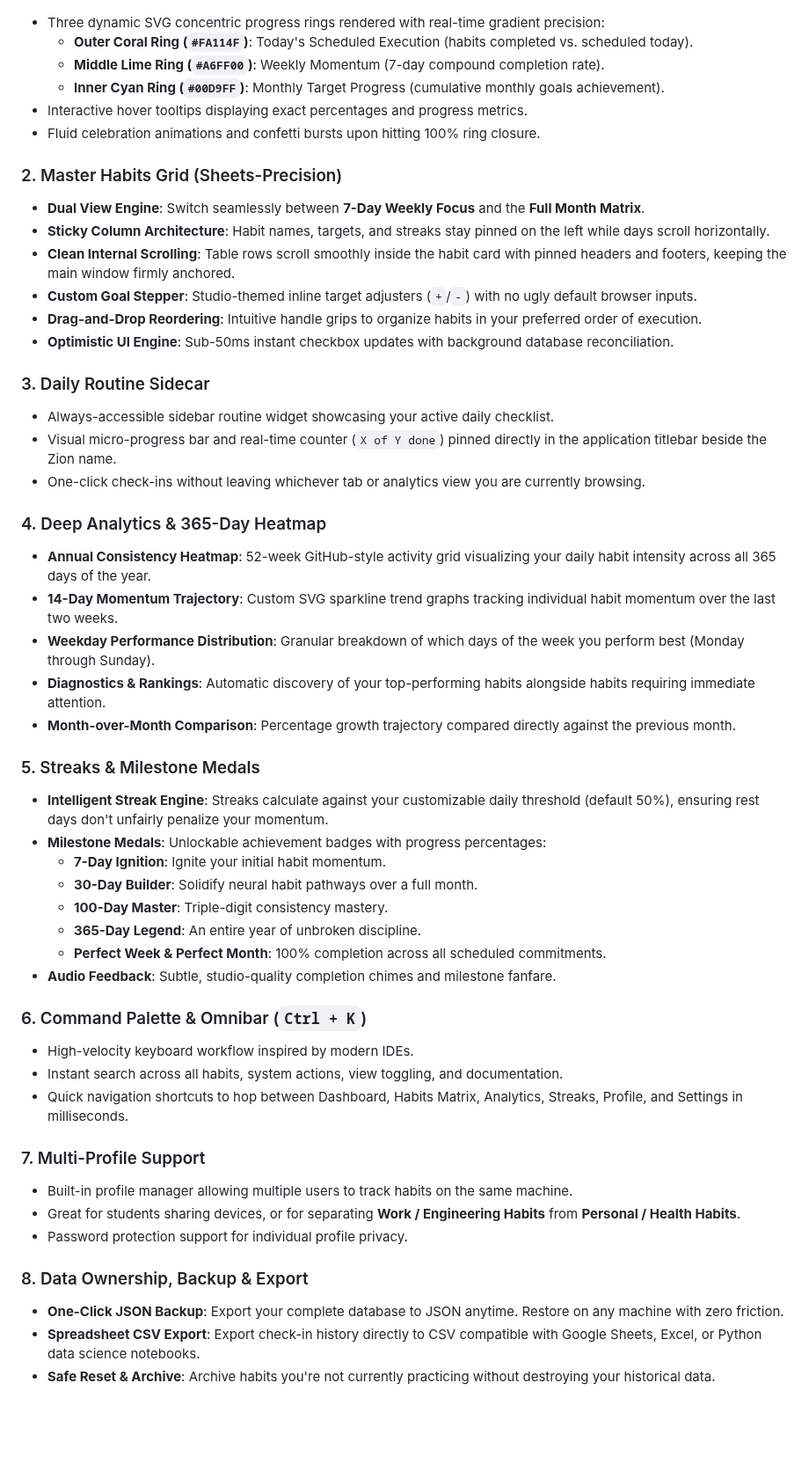
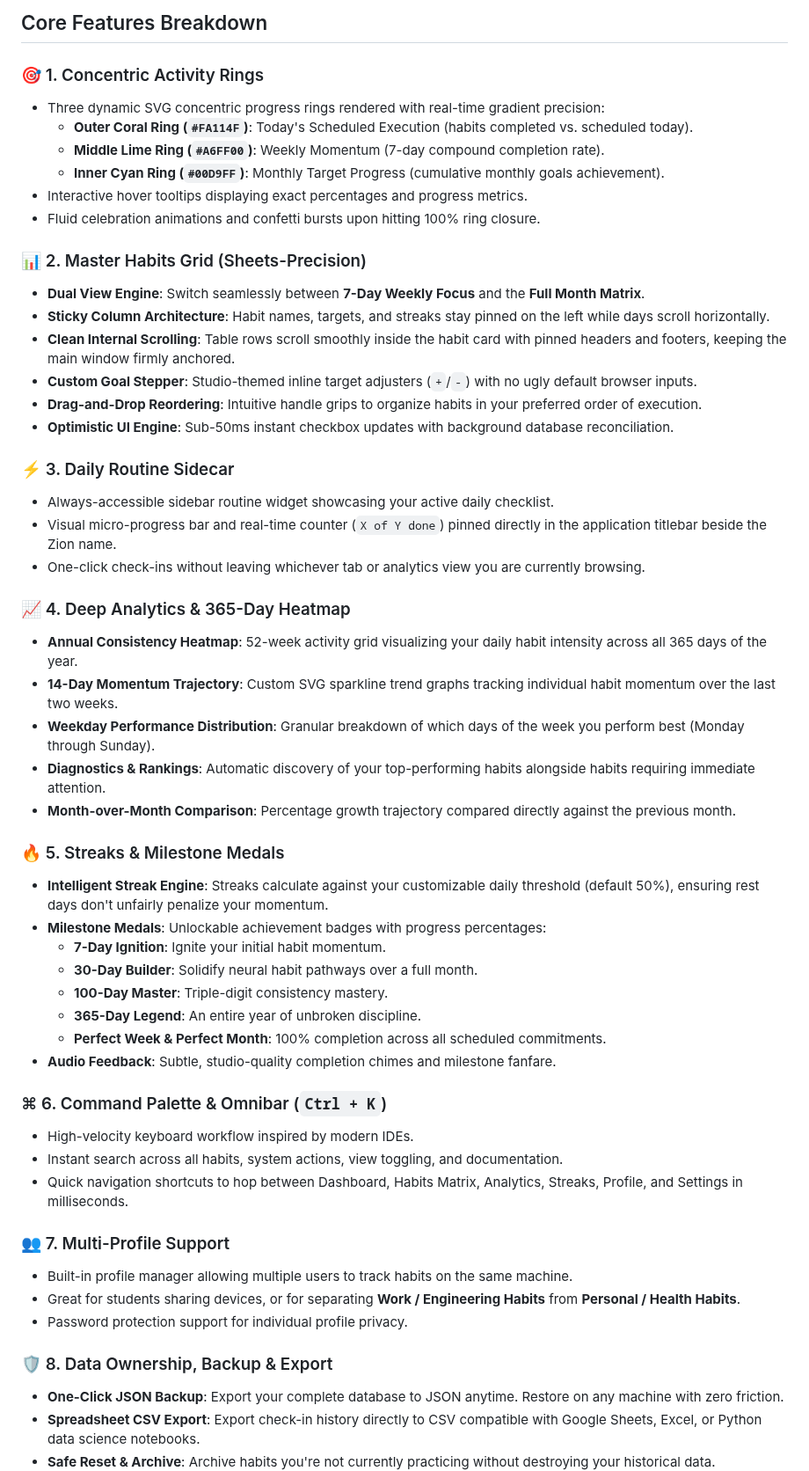
Before and after one commit to yvvsatyanarayana-dev/Zion-Habit-Tracker, a Markdown page: README.md, the part around one of its changes. Shown at 88% size. Rendered like a GitHub page; blank space fills up the shorter version.

```diff
--- a/README.md
+++ b/README.md
@@ -36,3 +86,6 @@ Most modern habit trackers trap your data behind monthly subscriptions, force cl
+## Core Features Breakdown
+
+### 🎯 1. Concentric Activity Rings
 - Three dynamic SVG concentric progress rings rendered with real-time gradient precision:
   - **Outer Coral Ring (`#FA114F`)**: Today's Scheduled Execution (habits completed vs. scheduled today).
   - **Middle Lime Ring (`#A6FF00`)**: Weekly Momentum (7-day compound completion rate).
@@ -40,7 +93,7 @@ Most modern habit trackers trap your data behind monthly subscriptions, force cl
 - Interactive hover tooltips displaying exact percentages and progress metrics.
 - Fluid celebration animations and confetti bursts upon hitting 100% ring closure.
 
-### 2. Master Habits Grid (Sheets-Precision)
+### 📊 2. Master Habits Grid (Sheets-Precision)
 - **Dual View Engine**: Switch seamlessly between **7-Day Weekly Focus** and the **Full Month Matrix**.
 - **Sticky Column Architecture**: Habit names, targets, and streaks stay pinned on the left while days scroll horizontally.
 - **Clean Internal Scrolling**: Table rows scroll smoothly inside the habit card with pinned headers and footers, keeping the main window firmly anchored.
@@ -48,19 +101,19 @@ Most modern habit trackers trap your data behind monthly subscriptions, force cl
 - **Drag-and-Drop Reordering**: Intuitive handle grips to organize habits in your preferred order of execution.
 - **Optimistic UI Engine**: Sub-50ms instant checkbox updates with background database reconciliation.
 
-### 3. Daily Routine Sidecar
+### ⚡ 3. Daily Routine Sidecar
 - Always-accessible sidebar routine widget showcasing your active daily checklist.
 - Visual micro-progress bar and real-time counter (`X of Y done`) pinned directly in the application titlebar beside the Zion name.
 - One-click check-ins without leaving whichever tab or analytics view you are currently browsing.
 
-### 4. Deep Analytics & 365-Day Heatmap
-- **Annual Consistency Heatmap**: 52-week GitHub-style activity grid visualizing your daily habit intensity across all 365 days of the year.
+### 📈 4. Deep Analytics & 365-Day Heatmap
+- **Annual Consistency Heatmap**: 52-week activity grid visualizing your daily habit intensity across all 365 days of the year.
 - **14-Day Momentum Trajectory**: Custom SVG sparkline trend graphs tracking individual habit momentum over the last two weeks.
 - **Weekday Performance Distribution**: Granular breakdown of which days of the week you perform best (Monday through Sunday).
 - **Diagnostics & Rankings**: Automatic discovery of your top-performing habits alongside habits requiring immediate attention.
 - **Month-over-Month Comparison**: Percentage growth trajectory compared directly against the previous month.
 
-### 5. Streaks & Milestone Medals
+### 🔥 5. Streaks & Milestone Medals
 - **Intelligent Streak Engine**: Streaks calculate against your customizable daily threshold (default 50%), ensuring rest days don't unfairly penalize your momentum.
 - **Milestone Medals**: Unlockable achievement badges with progress percentages:
   - **7-Day Ignition**: Ignite your initial habit momentum.
@@ -70,17 +123,17 @@ Most modern habit trackers trap your data behind monthly subscriptions, force cl
   - **Perfect Week & Perfect Month**: 100% completion across all scheduled commitments.
 - **Audio Feedback**: Subtle, studio-quality completion chimes and milestone fanfare.
 
-### 6. Command Palette & Omnibar (`Ctrl + K`)
+### ⌘ 6. Command Palette & Omnibar (`Ctrl + K`)
 - High-velocity keyboard workflow inspired by modern IDEs.
 - Instant search across all habits, system actions, view toggling, and documentation.
 - Quick navigation shortcuts to hop between Dashboard, Habits Matrix, Analytics, Streaks, Profile, and Settings in milliseconds.
 
-### 7. Multi-Profile Support
+### 👥 7. Multi-Profile Support
 - Built-in profile manager allowing multiple users to track habits on the same machine.
 - Great for students sharing devices, or for separating **Work / Engineering Habits** from **Personal / Health Habits**.
 - Password protection support for individual profile privacy.
 
-### 8. Data Ownership, Backup & Export
+### 🛡️ 8. Data Ownership, Backup & Export
 - **One-Click JSON Backup**: Export your complete database to JSON anytime. Restore on any machine with zero friction.
 - **Spreadsheet CSV Export**: Export check-in history directly to CSV compatible with Google Sheets, Excel, or Python data science notebooks.
 - **Safe Reset & Archive**: Archive habits you're not currently practicing without destroying your historical data.
```
Also changed, not shown: other parts of README.md (+59 -3 lines), assets/Screenshot 2026-10-08 130245.png (added), assets/scrn1.png (added), assets/scrn2.png (added), assets/scrn3.png (added), assets/scrn4.png (added), assets/scrn5.png (added).
